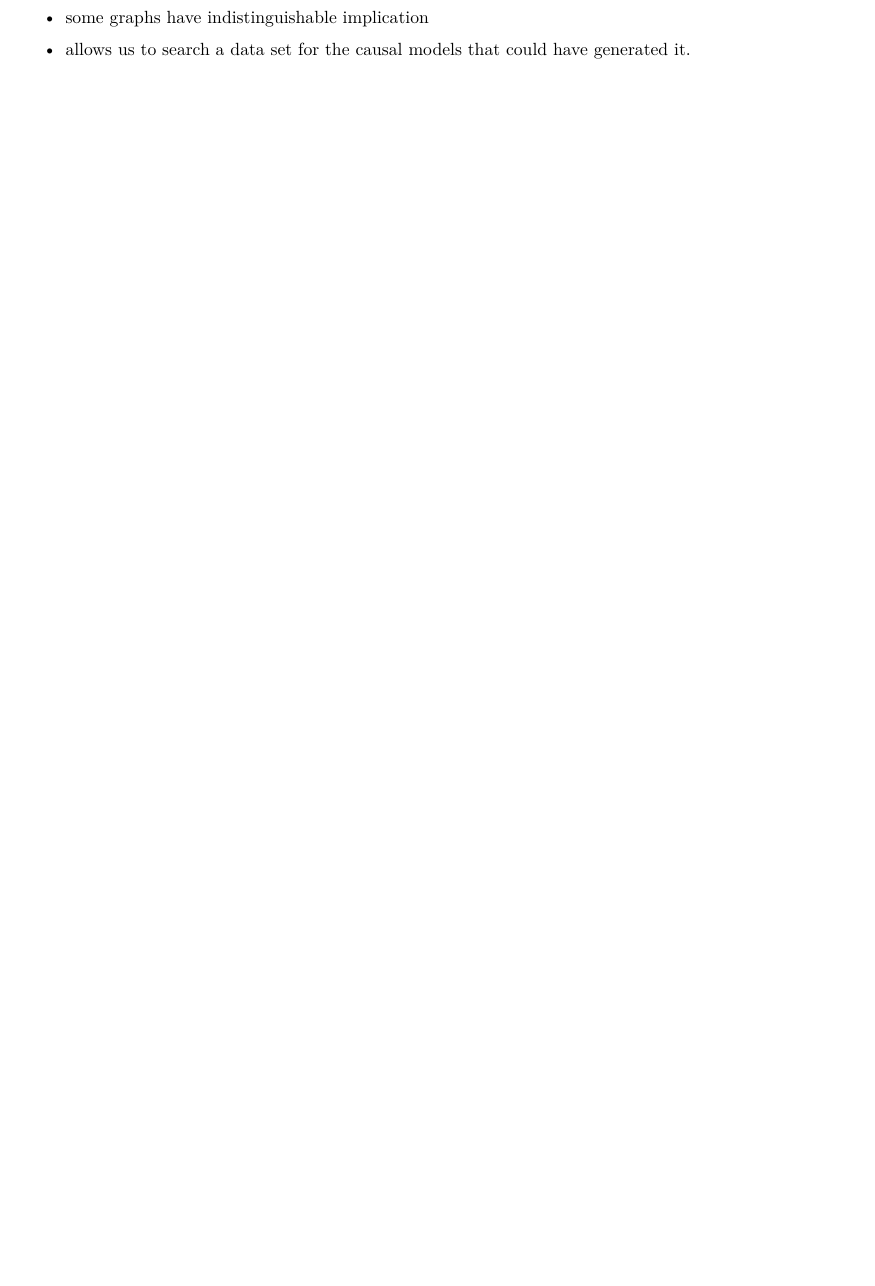
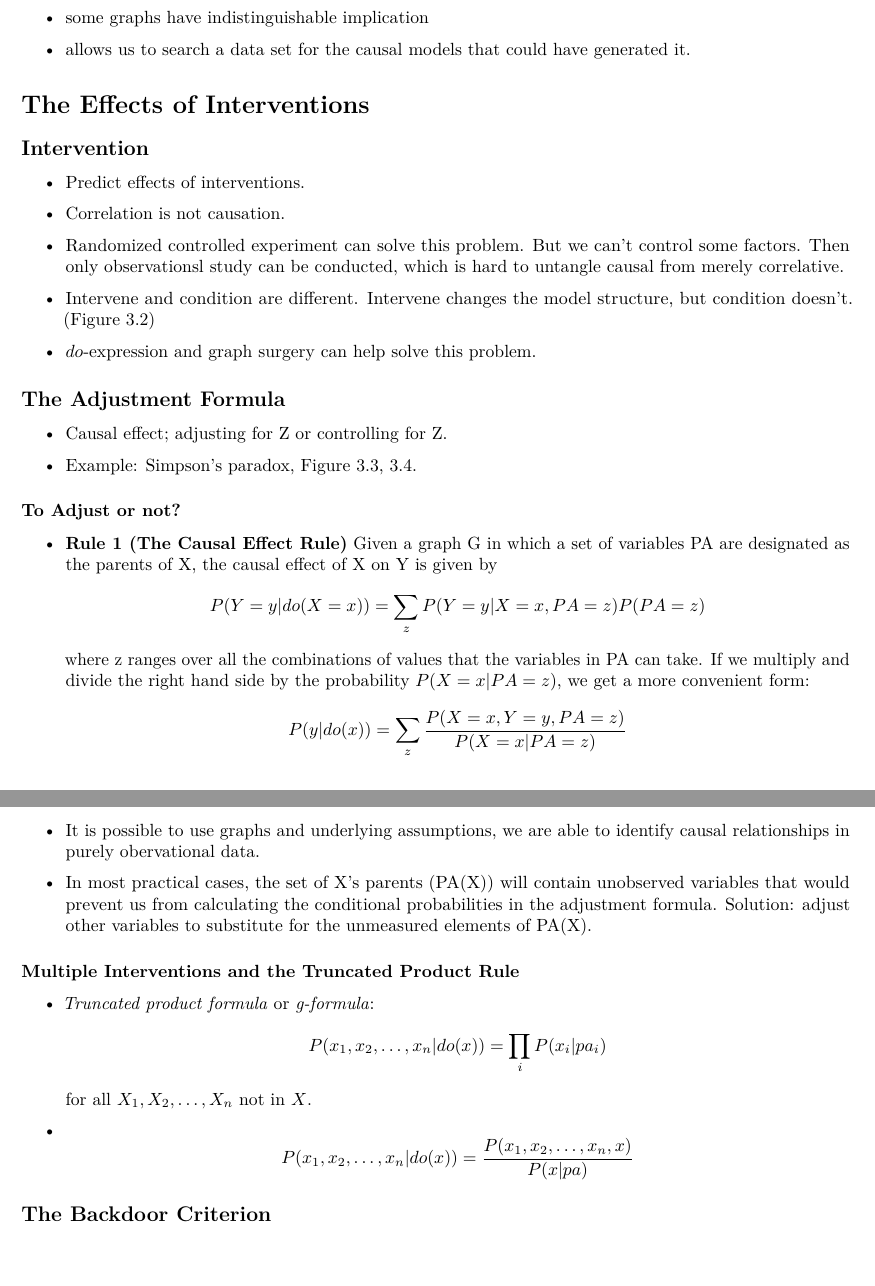
Before and after one commit to dsa-s2019/lectures, an R Markdown document (index.Rmd): part of page 6 of 6 before the commit and two parts of pages 6 and 7 of 7 after it, the two joined at a grey line, cut so that both start at the same text, the shorter picture padded with empty space. Rendered offline with R 4.5, knitr and Pandoc, then LaTeX, with nearby package versions.

Commit message:
sectoin 3.1, 3.2 added.

```diff
--- a/index.Rmd
+++ b/index.Rmd
@@ -328,3 +328,53 @@ braic equalities, can be expressed visually using directed acyclic graphs (DAGs)
 - some graphs have indistinguishable implication
 
 - allows us to search a data set for the causal models that could have generated it.
+
+
+# The Effects of Interventions
+
+## Intervention
+
+- Predict effects of interventions.
+
+- Correlation is not causation.
+
+- Randomized controlled experiment can solve this problem. But we can't control some factors. Then only observationsl study can be conducted, which is hard to untangle causal from merely correlative.
+
+- Intervene and condition are different. Intervene changes the model structure, but condition doesn't. (Figure 3.2)
+
+- $do$-expression and graph surgery can help solve this problem.
+
+## The Adjustment Formula
+
+- Causal effect; adjusting for Z or controlling for Z.
+
+- Example: Simpson's paradox, Figure 3.3, 3.4.
+
+### To Adjust or not?
+
+- __Rule 1 (The Causal Effect Rule)__ Given a graph G in which a set of variables PA are designated as the parents of X, the causal effect of X on Y is given by
+\[
+P(Y = y|do(X = x)) = \sum_z P(Y = y|X = x, PA = z)P(PA = z)
+\]
+where z ranges over all the combinations of values that the variables in PA can take. If we multiply and divide the right hand side by the probability $P(X = x|PA = z)$, we get a more convenient form:
+\[
+P(y|do(x)) = \sum_z \frac{P(X = x, Y = y, PA = z)}{P(X = x|PA = z)}
+\]
+
+- It is possible to use graphs and underlying assumptions, we are able to identify causal relationships in purely obervational data.
+
+- In most practical cases, the set of X’s parents (PA(X)) will contain unobserved variables that would prevent us from calculating the conditional probabilities in the adjustment formula. Solution: adjust other variables to substitute for the unmeasured elements of PA(X).
+
+### Multiple Interventions and the Truncated Product Rule
+
+- _Truncated product formula_ or _g-formula_:
+\[
+P(x_1, x_2, \dots, x_n|do(x)) = \prod_i P(x_i|pa_i)
+\]
+for all $X_1, X_2, \dots, X_n$ not in $X$.
+
+- \[ P(x_1, x_2, \dots, x_n|do(x)) = \frac{P(x_1, x_2, \dots, x_n, x)}{P(x|pa)}
+\]
+
+
+## The Backdoor Criterion
```
